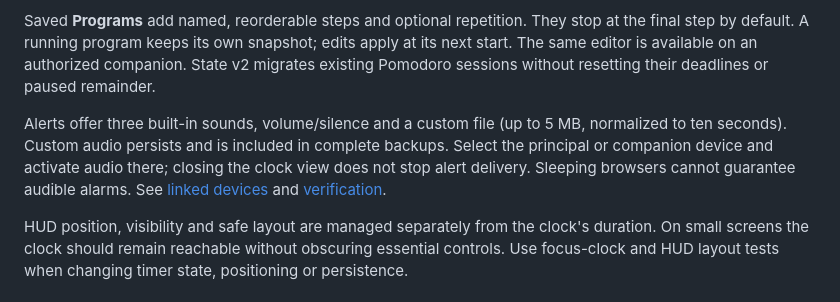
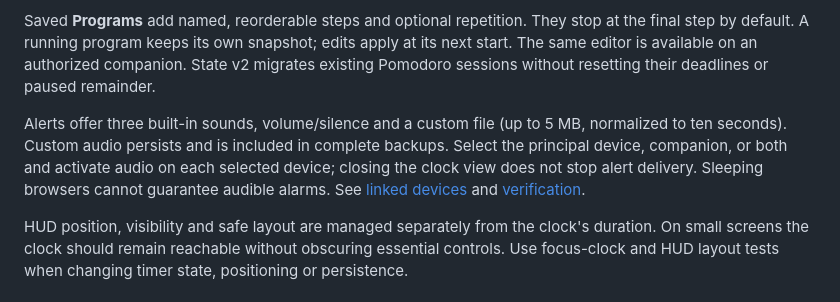
Before and after one commit to Javpato/studyvillage, a Markdown page: docs/STUDY_TOOLS.md, the part around the change. Drawn GitHub-style.

```diff
--- a/docs/STUDY_TOOLS.md
+++ b/docs/STUDY_TOOLS.md
@@ -28,7 +28,7 @@ The focus UI accepts hours, minutes and seconds, automatically repeats focus/res
 
 Saved **Programs** add named, reorderable steps and optional repetition. They stop at the final step by default. A running program keeps its own snapshot; edits apply at its next start. The same editor is available on an authorized companion. State v2 migrates existing Pomodoro sessions without resetting their deadlines or paused remainder.
 
-Alerts offer three built-in sounds, volume/silence and a custom file (up to 5 MB, normalized to ten seconds). Custom audio persists and is included in complete backups. Select the principal or companion device and activate audio there; closing the clock view does not stop alert delivery. Sleeping browsers cannot guarantee audible alarms. See [linked devices](CUSTOM-PETS-COMPANION.md) and [verification](VERIFICATION.md).
+Alerts offer three built-in sounds, volume/silence and a custom file (up to 5 MB, normalized to ten seconds). Custom audio persists and is included in complete backups. Select the principal device, companion, or both and activate audio on each selected device; closing the clock view does not stop alert delivery. Sleeping browsers cannot guarantee audible alarms. See [linked devices](CUSTOM-PETS-COMPANION.md) and [verification](VERIFICATION.md).
 
 HUD position, visibility and safe layout are managed separately from the clock's duration. On small screens the clock should remain reachable without obscuring essential controls. Use focus-clock and HUD layout tests when changing timer state, positioning or persistence.
 
```
Also changed, not shown: docs/CUSTOM-PETS-COMPANION.md (+4 -4 lines), docs/VERIFICATION.md (+5 -2 lines), docs/images/companion-workspace/shared-board.png (added), docs/images/companion-workspace/waiting-phone.png (added), 11 other files.
